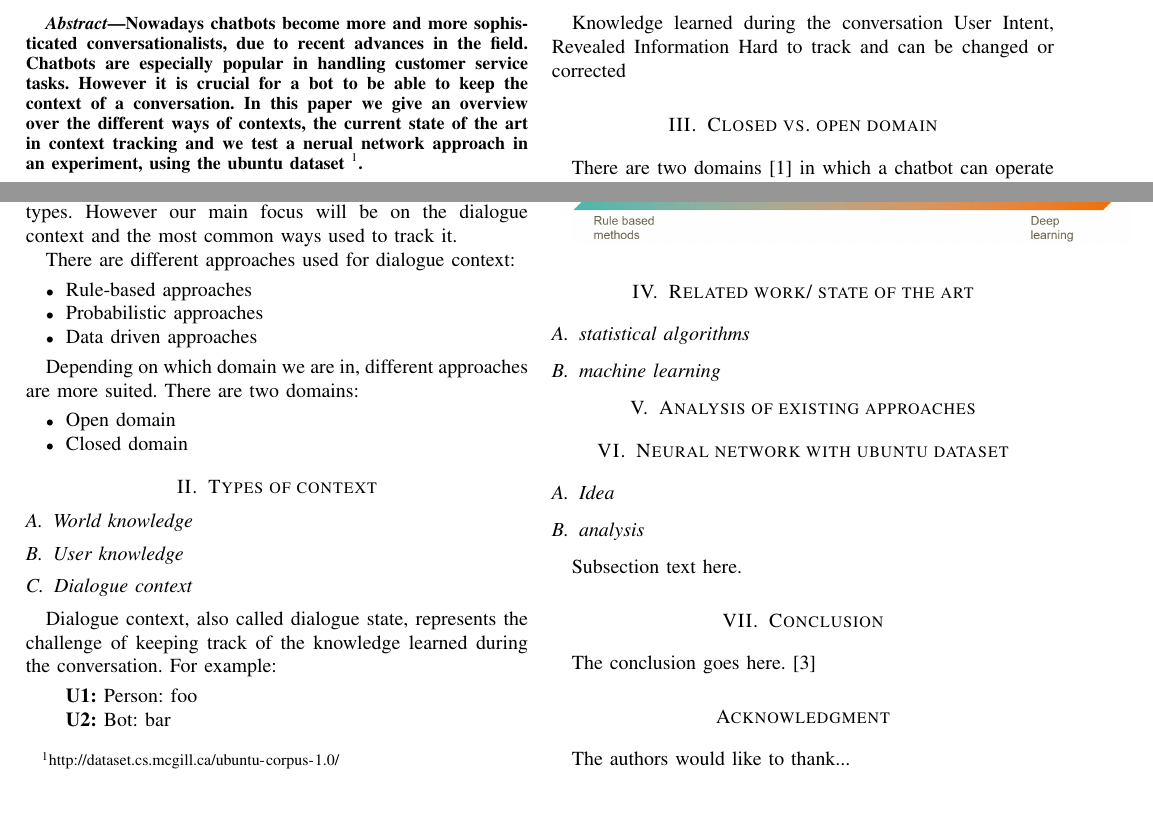
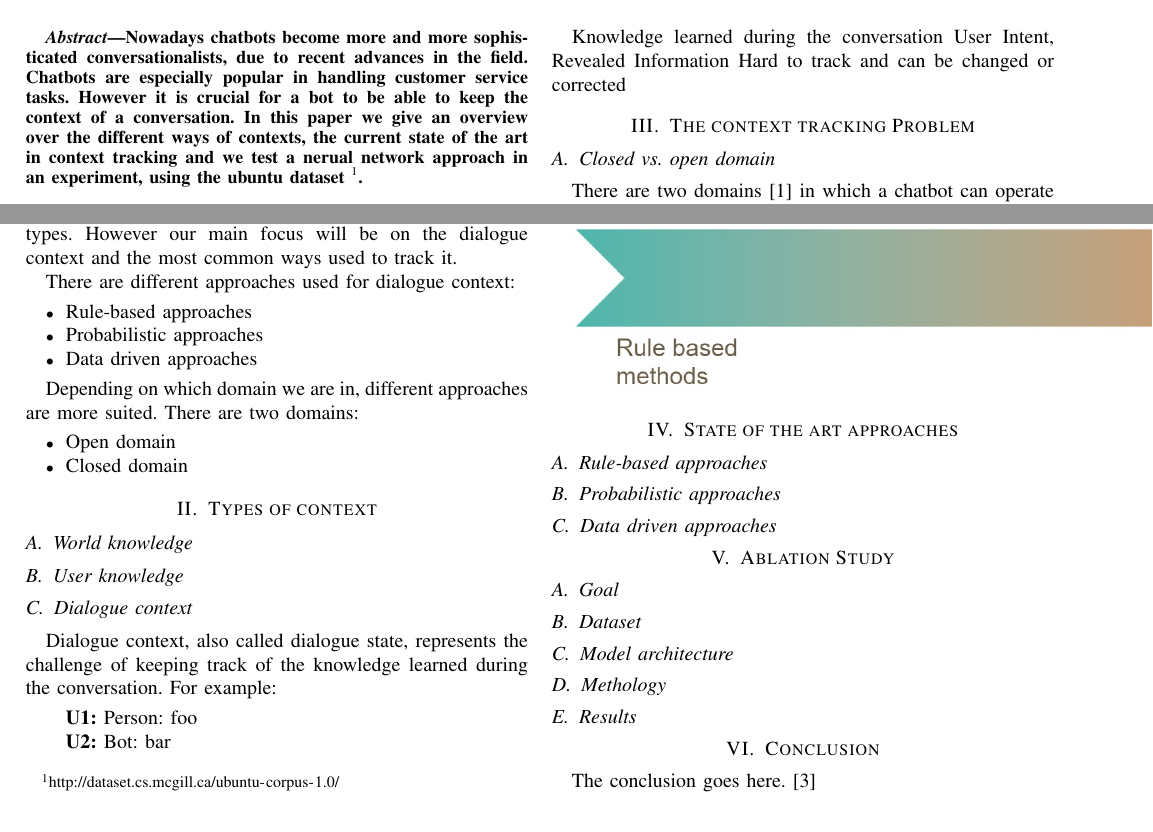
Before and after one commit to carlbalmer/chatbotsSeminar, a LaTeX paper (paper/chatbots_balmer_fuchs.tex): two parts of page 1 of 2, joined at a grey line, cut so that both start at the same text, the shorter picture padded with empty space. Compiled offline with pdfLaTeX.

Commit message:
changed structure

```diff
--- a/paper/chatbots_balmer_fuchs.tex
+++ b/paper/chatbots_balmer_fuchs.tex
@@ -468,26 +468,27 @@ User Intent,
 Revealed Information
 Hard to track and can be changed or corrected
 
-
-\section{Closed vs. open domain}
+\section{The context tracking Problem}
+\subsection{Closed vs. open domain}
 There are two domains\cite{yan2016shall} in which a chatbot can operate in.
 \begin{itemize}
 \item{\textbf{Closed domain}: The bot has one specific task it has to operate in e.g. music player, restaurant finder. The advantage here is, that all the possible actions are finite and known in advance\cite{radlinski2017theoretical} (e.g. there is a finite number of Italian restaurants in a certain area).  }
 \item{\textbf{Open domain}: The bot has no specific task. In the most extreme case it is completely open, which means that it has to converse with anyone about anything. This makes it impossible to model a set of possible answers beforehand.}
 \end{itemize}
 
-\includegraphics[scale=0.5]{closedOpenDomainArrow.jpg}
-\section{Related work/ state of the art}
-\subsection{statistical algorithms}
-\subsection{machine learning}
+\includegraphics{closedOpenDomainArrow.jpg}
+\section{State of the art approaches}
+\subsection{Rule-based approaches}
+\subsection{Probabilistic approaches}
+\subsection{Data driven approaches}
 
-\section{Analysis of existing approaches}
+\section{Ablation Study}
+\subsection{Goal}
+\subsection{Dataset}
+\subsection{Model architecture}
+\subsection{Methology}
+\subsection{Results}
 
-
-\section{Neural network with ubuntu dataset}
-\subsection{Idea}
-\subsection{analysis}
-Subsection text here.
 
 
 
@@ -586,10 +587,6 @@ The conclusion goes here.\cite{chopra2017my}
 
 
 % use section* for acknowledgement
-\section*{Acknowledgment}
-
-
-The authors would like to thank...
 
 
 
```
